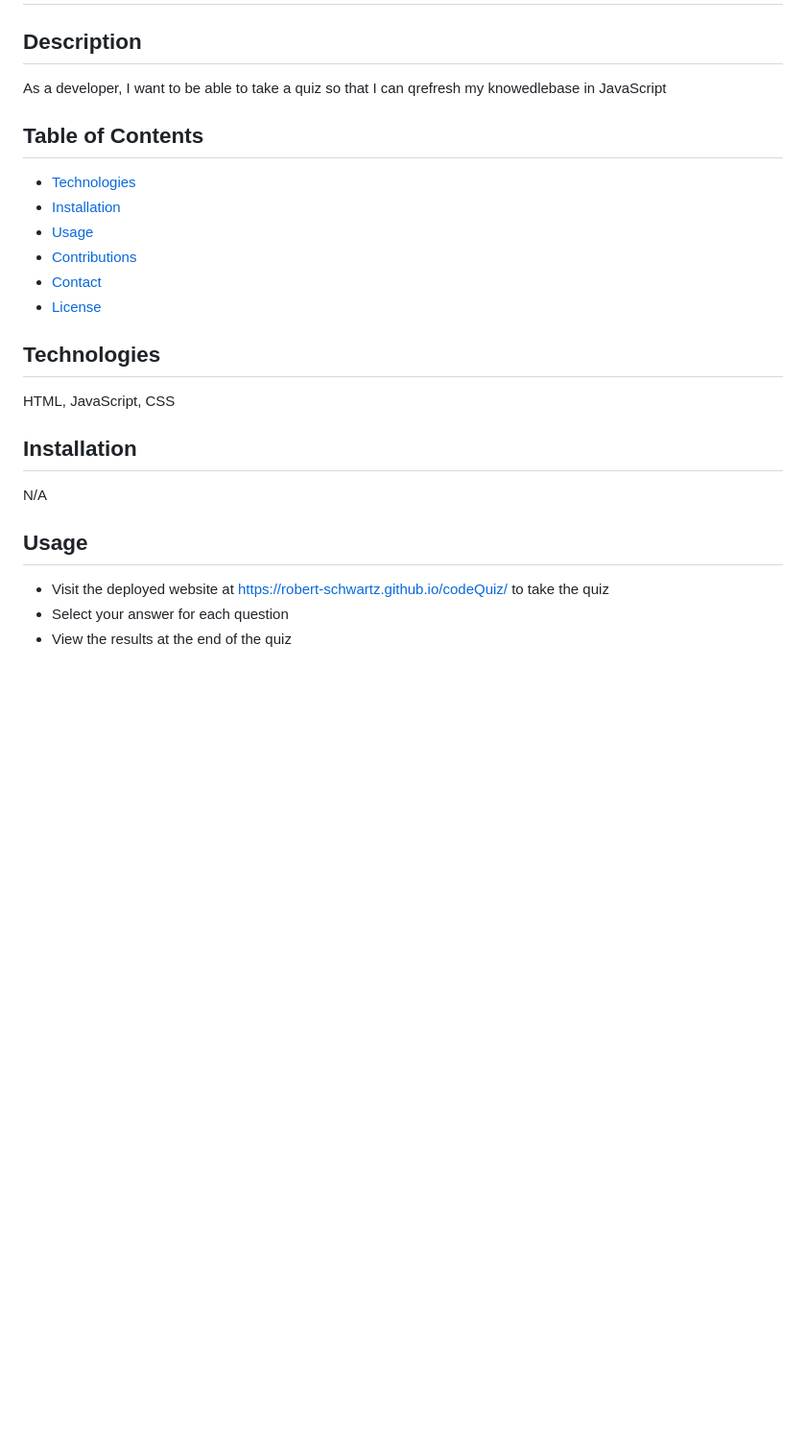
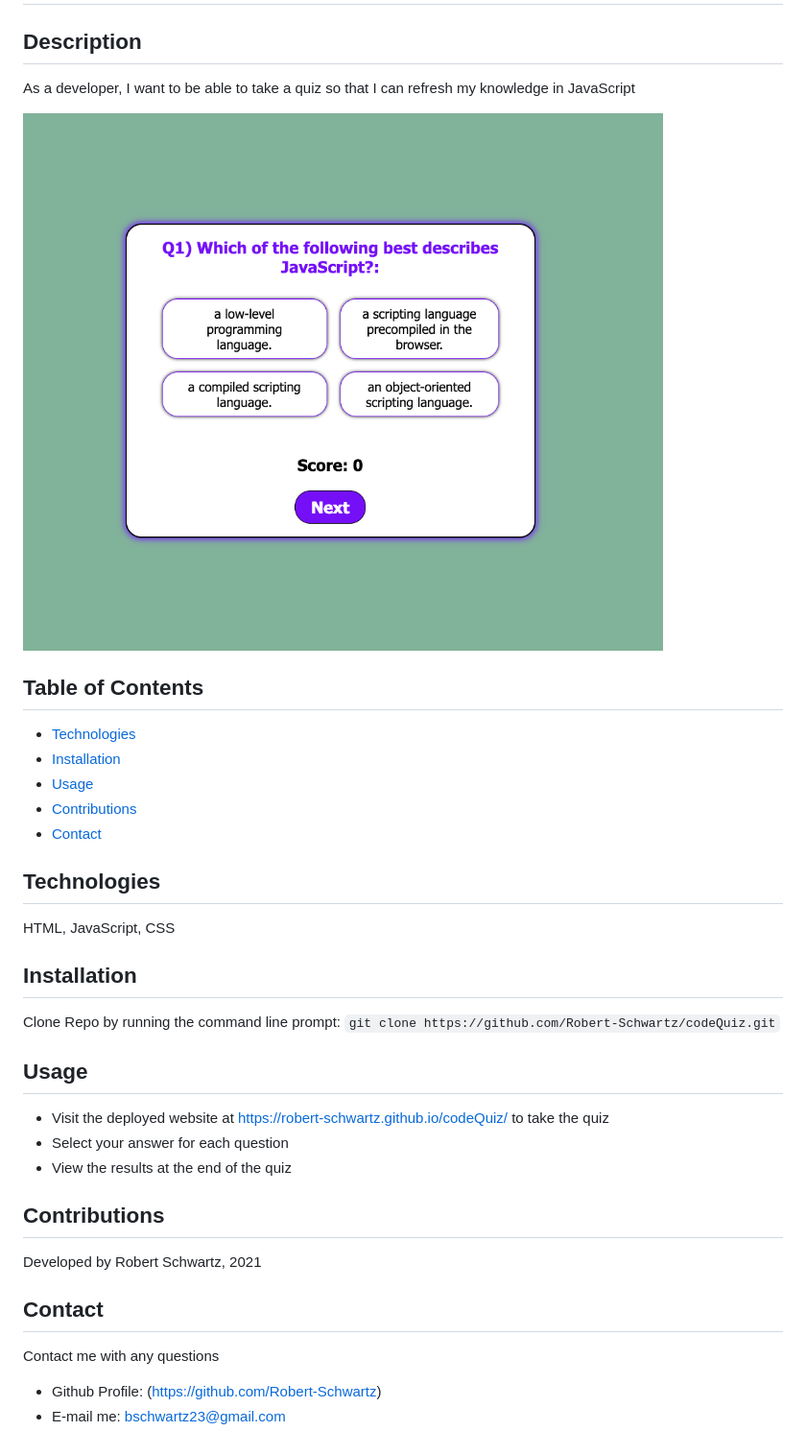
Before and after one commit to Robert-Schwartz/JavaScript-codeQuiz, a Markdown page: README.md, the part around the change. Shown: that part at 96% size. GitHub-like rendering; pictures changed too: assets/images/preview.png (added); blank space fills up the shorter version.

```diff
--- a/README.md
+++ b/README.md
@@ -1,8 +1,9 @@
 # JavaScript Code Quiz
 
 ## Description
-As a developer, I want to be able to take a quiz so that I can qrefresh my knowedlebase in JavaScript
+As a developer, I want to be able to take a quiz so that I can refresh my knowledge in JavaScript
 
+![image](./assets/images/preview.png)
 
 ## Table of Contents
 - [Technologies](#Technologies)
@@ -10,15 +11,23 @@ As a developer, I want to be able to take a quiz so that I can qrefresh my knowe
 - [Usage](#usage)
 - [Contributions](#Contributions)
 - [Contact](#Contact)
-- [License](#license)
 
 ## Technologies
 HTML, JavaScript, CSS
 
 ## Installation
-N/A
+Clone Repo by running the command line prompt:
+`git clone https://github.com/Robert-Schwartz/codeQuiz.git`
 
 ## Usage
 - Visit the deployed website at https://robert-schwartz.github.io/codeQuiz/ to take the quiz
 - Select your answer for each question
 - View the results at the end of the quiz
+
+## Contributions
+Developed by Robert Schwartz, 2021
+
+## Contact
+Contact me with any questions
+- Github Profile: (https://github.com/Robert-Schwartz)
+- E-mail me: bschwartz23@gmail.com
```
